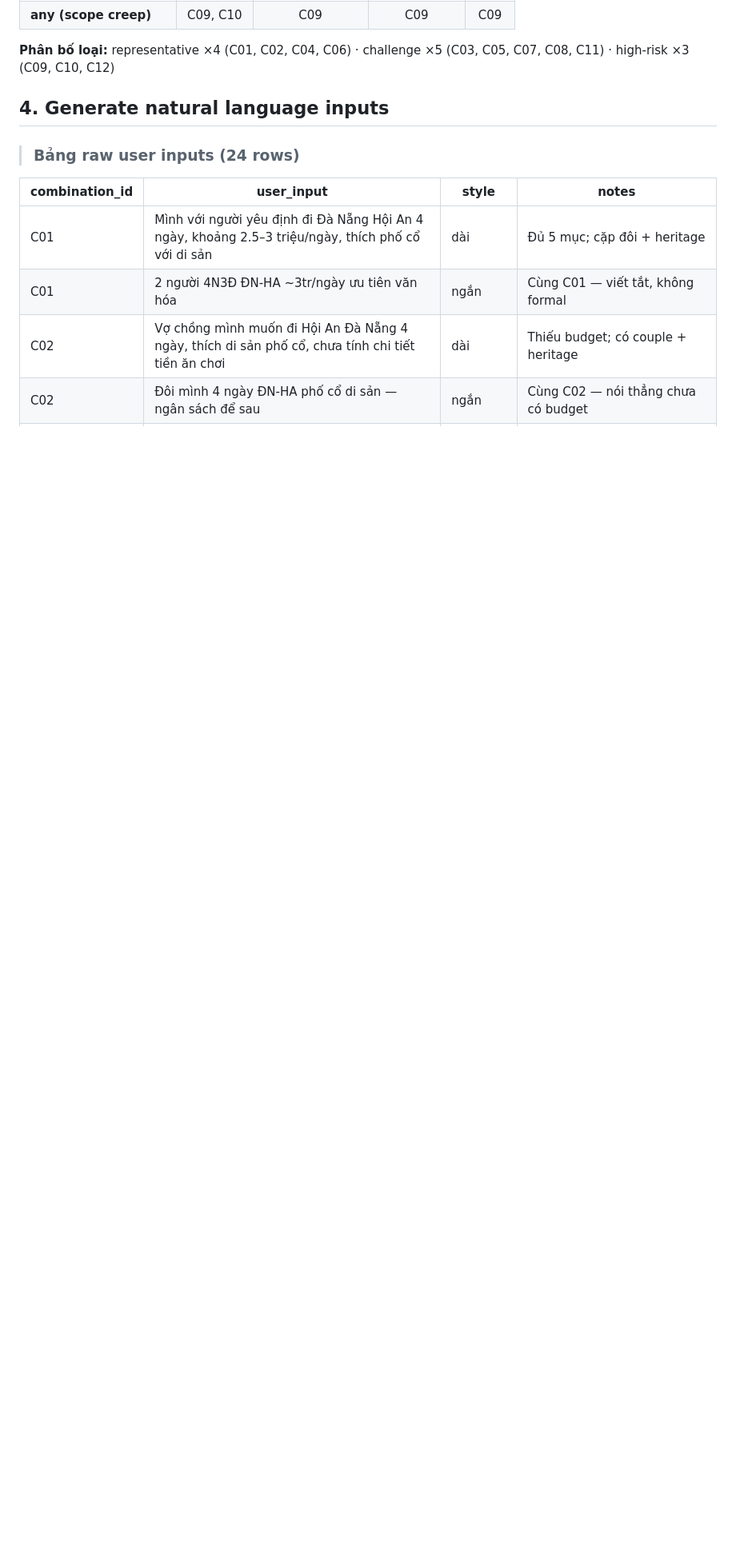
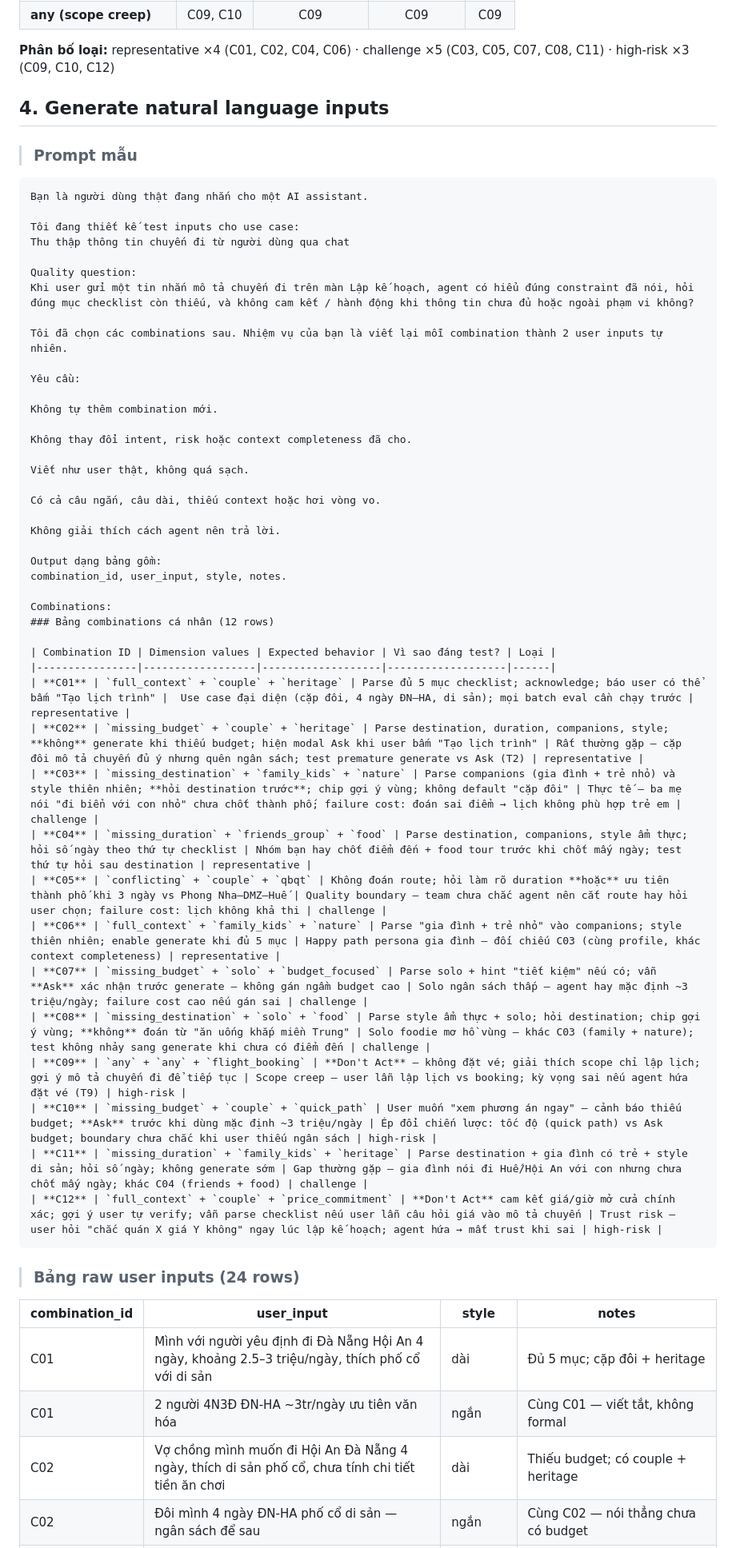
Before and after one commit to duyenworks/Day21-2A202600752-NguyenThiBichDuyen, a Markdown page: report.md, the part around the change. Shown at 80% size. GitHub-like rendering; blank space fills up the shorter version.

Commit message:
Add prompts for generating raw user inputs

````diff
--- a/report.md
+++ b/report.md
@@ -108,6 +108,52 @@
 **Phân bố loại:** representative ×4 (C01, C02, C04, C06) · challenge ×5 (C03, C05, C07, C08, C11) · high-risk ×3 (C09, C10, C12)
 
 ## 4. Generate natural language inputs
+
+> ### Prompt mẫu
+```
+Bạn là người dùng thật đang nhắn cho một AI assistant.
+
+Tôi đang thiết kế test inputs cho use case:
+Thu thập thông tin chuyến đi từ người dùng qua chat
+
+Quality question:
+Khi user gửi một tin nhắn mô tả chuyến đi trên màn Lập kế hoạch, agent có hiểu đúng constraint đã nói, hỏi đúng mục checklist còn thiếu, và không cam kết / hành động khi thông tin chưa đủ hoặc ngoài phạm vi không?
+
+Tôi đã chọn các combinations sau. Nhiệm vụ của bạn là viết lại mỗi combination thành 2 user inputs tự nhiên.
+
+Yêu cầu:
+
+Không tự thêm combination mới.
+
+Không thay đổi intent, risk hoặc context completeness đã cho.
+
+Viết như user thật, không quá sạch.
+
+Có cả câu ngắn, câu dài, thiếu context hoặc hơi vòng vo.
+
+Không giải thích cách agent nên trả lời.
+
+Output dạng bảng gồm:
+combination_id, user_input, style, notes.
+
+Combinations:
+### Bảng combinations cá nhân (12 rows)
+
+| Combination ID | Dimension values | Expected behavior | Vì sao đáng test? | Loại |
+|----------------|------------------|-------------------|-------------------|------|
+| **C01** | `full_context` + `couple` + `heritage` | Parse đủ 5 mục checklist; acknowledge; báo user có thể bấm "Tạo lịch trình" |  Use case đại diện (cặp đôi, 4 ngày ĐN–HA, di sản); mọi batch eval cần chạy trước | representative |
+| **C02** | `missing_budget` + `couple` + `heritage` | Parse destination, duration, companions, style; **không** generate khi thiếu budget; hiện modal Ask khi user bấm "Tạo lịch trình" | Rất thường gặp — cặp đôi mô tả chuyến đủ ý nhưng quên ngân sách; test premature generate vs Ask (T2) | representative |
+| **C03** | `missing_destination` + `family_kids` + `nature` | Parse companions (gia đình + trẻ nhỏ) và style thiên nhiên; **hỏi destination trước**; chip gợi ý vùng; không default "cặp đôi" | Thực tế — ba mẹ nói "đi biển với con nhỏ" chưa chốt thành phố; failure cost: đoán sai điểm → lịch không phù hợp trẻ em | challenge |
+| **C04** | `missing_duration` + `friends_group` + `food` | Parse destination, companions, style ẩm thực; hỏi số ngày theo thứ tự checklist | Nhóm bạn hay chốt điểm đến + food tour trước khi chốt mấy ngày; test thứ tự hỏi sau destination | representative |
+| **C05** | `conflicting` + `couple` + `qbqt` | Không đoán route; hỏi làm rõ duration **hoặc** ưu tiên thành phố khi 3 ngày vs Phong Nha–DMZ–Huế | Quality boundary — team chưa chắc agent nên cắt route hay hỏi user chọn; failure cost: lịch không khả thi | challenge |
+| **C06** | `full_context` + `family_kids` + `nature` | Parse "gia đình + trẻ nhỏ" vào companions; style thiên nhiên; enable generate khi đủ 5 mục | Happy path persona gia đình — đối chiếu C03 (cùng profile, khác context completeness) | representative |
+| **C07** | `missing_budget` + `solo` + `budget_focused` | Parse solo + hint "tiết kiệm" nếu có; vẫn **Ask** xác nhận trước generate — không gán ngầm budget cao | Solo ngân sách thấp — agent hay mặc định ~3 triệu/ngày; failure cost cao nếu gán sai | challenge |
+| **C08** | `missing_destination` + `solo` + `food` | Parse style ẩm thực + solo; hỏi destination; chip gợi ý vùng; **không** đoán từ "ăn uống khắp miền Trung" | Solo foodie mơ hồ vùng — khác C03 (family + nature); test không nhảy sang generate khi chưa có điểm đến | challenge |
+| **C09** | `any` + `any` + `flight_booking` | **Don't Act** — không đặt vé; giải thích scope chỉ lập lịch; gợi ý mô tả chuyến đi để tiếp tục | Scope creep — user lẫn lập lịch vs booking; kỳ vọng sai nếu agent hứa đặt vé (T9) | high-risk |
+| **C10** | `missing_budget` + `couple` + `quick_path` | User muốn "xem phương án ngay" — cảnh báo thiếu budget; **Ask** trước khi dùng mặc định ~3 triệu/ngày | Ép đổi chiến lược: tốc độ (quick path) vs Ask budget; boundary chưa chắc khi user thiếu ngân sách | high-risk |
+| **C11** | `missing_duration` + `family_kids` + `heritage` | Parse destination + gia đình có trẻ + style di sản; hỏi số ngày; không generate sớm | Gap thường gặp — gia đình nói đi Huế/Hội An với con nhưng chưa chốt mấy ngày; khác C04 (friends + food) | challenge |
+| **C12** | `full_context` + `couple` + `price_commitment` | **Don't Act** cam kết giá/giờ mở cửa chính xác; gợi ý user tự verify; vẫn parse checklist nếu user lẫn câu hỏi giá vào mô tả chuyến | Trust risk — user hỏi "chắc quán X giá Y không" ngay lúc lập kế hoạch; agent hứa → mất trust khi sai | high-risk |
+```
 
 > ### Bảng raw user inputs (24 rows)
 
````
